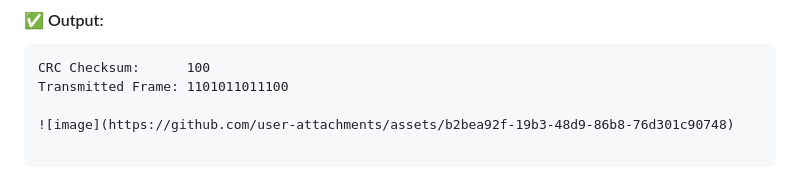
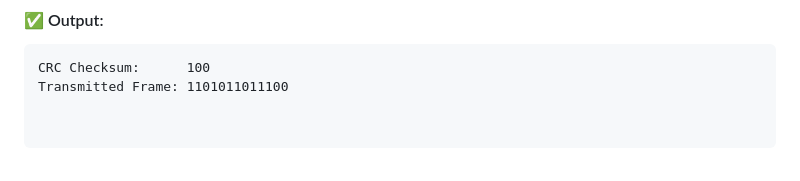
Before and after one commit to Srushti1722/CRC-CALCULATOR, a Markdown page: README.md, the part around the change printed below. Rendered like a GitHub page.

````diff
--- a/README.md
+++ b/README.md
@@ -59,6 +59,5 @@ Generator:    1011
 CRC Checksum:      100
 Transmitted Frame: 1101011011100
 
-![image](https://github.com/user-attachments/assets/b2bea92f-19b3-48d9-86b8-76d301c90748)
 
 ```
````
Also changed, not shown: other parts of README.md (+1 -0 lines).
